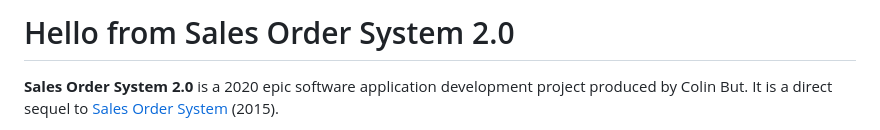
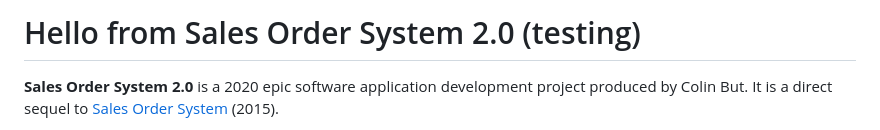
Before and after one commit to DatCD85/test-app, a Markdown page: README.md, the part around the change. GitHub-like rendering.

Commit message:
update info

```diff
--- a/README.md
+++ b/README.md
@@ -1,4 +1,4 @@
-# Hello from Sales Order System 2.0
+# Hello from Sales Order System 2.0 (testing)
 
 __Sales Order System 2.0__ is a 2020 epic software application development project produced by Colin But. It is a direct sequel to [Sales Order System](http://github.com/colinbut/sales-order-system) (2015).
 
```
